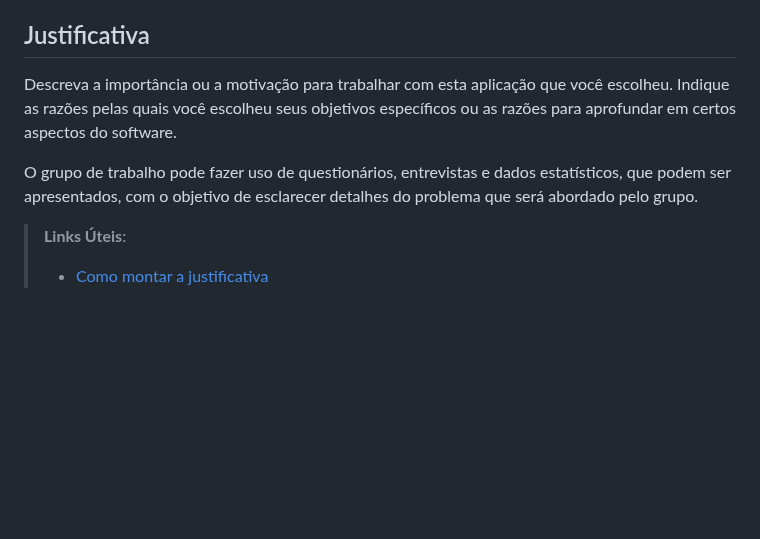
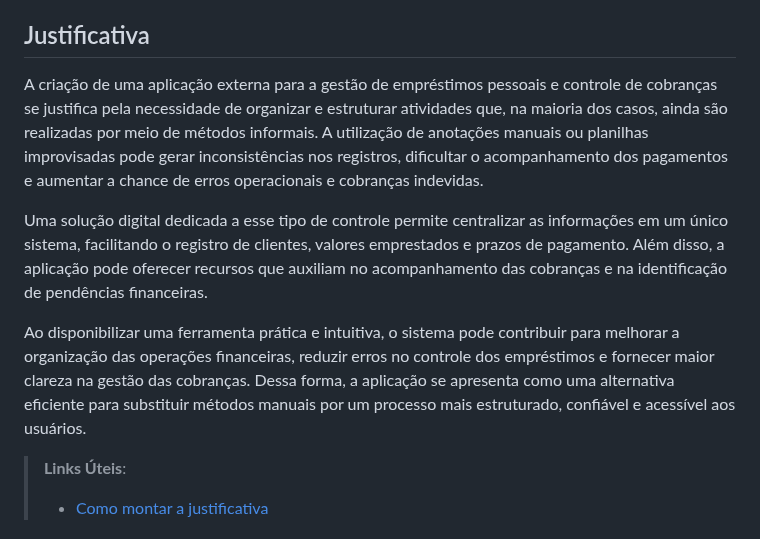
Before and after one commit to ICEI-PUC-Minas-PMV-ADS/pmv-ads-2026-1-e4-proj-infra-t3-paga-ai, a Markdown page: docs/01-Documentação de Contexto.md, the part around the change. GitHub-like rendering; blank space fills up the shorter version.

Commit message:
justificativa

```diff
--- a/docs/01-Documentação de Contexto.md
+++ b/docs/01-Documentação de Contexto.md
@@ -36,9 +36,11 @@ Fornecer uma visão consolidada das operações cadastradas na aplicação, apre
 
 ## Justificativa
 
-Descreva a importância ou a motivação para trabalhar com esta aplicação que você escolheu. Indique as razões pelas quais você escolheu seus objetivos específicos ou as razões para aprofundar em certos aspectos do software.
+A criação de uma aplicação externa para a gestão de empréstimos pessoais e controle de cobranças se justifica pela necessidade de organizar e estruturar atividades que, na maioria dos casos, ainda são realizadas por meio de métodos informais. A utilização de anotações manuais ou planilhas improvisadas pode gerar inconsistências nos registros, dificultar o acompanhamento dos pagamentos e aumentar a chance de erros operacionais e cobranças indevidas.
 
-O grupo de trabalho pode fazer uso de questionários, entrevistas e dados estatísticos, que podem ser apresentados, com o objetivo de esclarecer detalhes do problema que será abordado pelo grupo.
+Uma solução digital dedicada a esse tipo de controle permite centralizar as informações em um único sistema, facilitando o registro de clientes, valores emprestados e prazos de pagamento. Além disso, a aplicação pode oferecer recursos que auxiliam no acompanhamento das cobranças e na identificação de pendências financeiras.
+
+Ao disponibilizar uma ferramenta prática e intuitiva, o sistema pode contribuir para melhorar a organização das operações financeiras, reduzir erros no controle dos empréstimos e fornecer maior clareza na gestão das cobranças. Dessa forma, a aplicação se apresenta como uma alternativa eficiente para substituir métodos manuais por um processo mais estruturado, confiável e acessível aos usuários.
 
 > **Links Úteis**:
 > - [Como montar a justificativa](https://guiadamonografia.com.br/como-montar-justificativa-do-tcc/)
```
